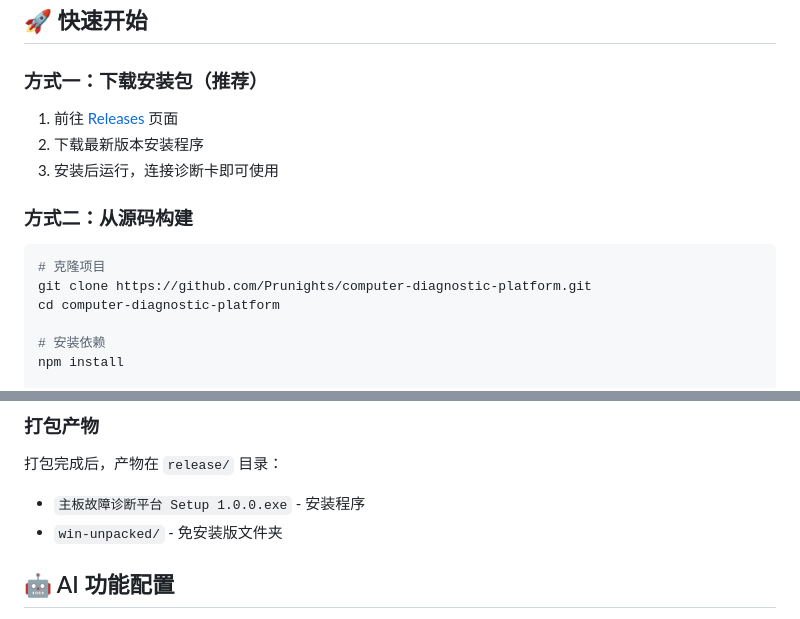
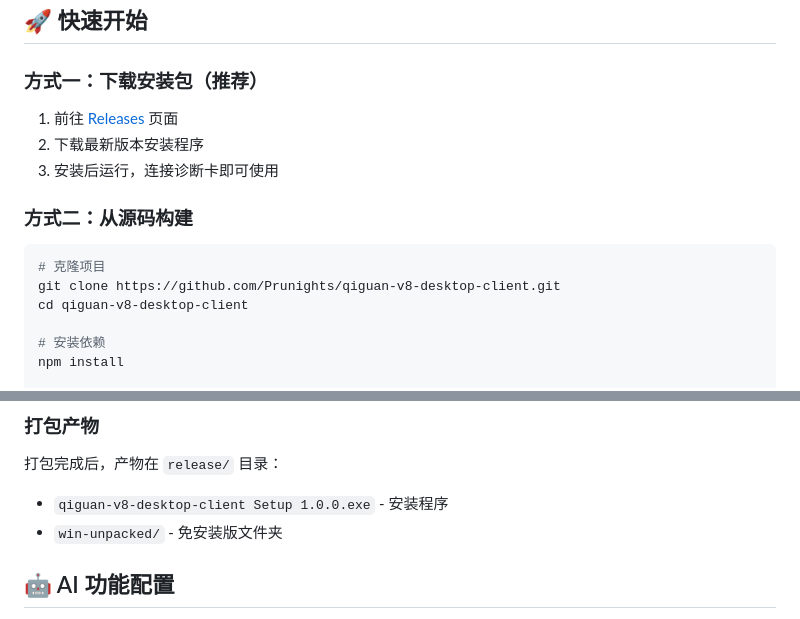
Before and after one commit to Prunights/qiguan-v8-desktop-client, a Markdown page: README.md, 2 parts joined by grey strips. GitHub-like rendering.

````diff
--- a/README.md
+++ b/README.md
@@ -147,8 +147,8 @@
 
 ```bash
 # 克隆项目
-git clone https://github.com/Prunights/computer-diagnostic-platform.git
-cd computer-diagnostic-platform
+git clone https://github.com/Prunights/qiguan-v8-desktop-client.git
+cd qiguan-v8-desktop-client
 
 # 安装依赖
 npm install
@@ -184,7 +184,7 @@ npm run pack
 
 打包完成后，产物在 `release/` 目录：
 
-- `主板故障诊断平台 Setup 1.0.0.exe` - 安装程序
+- `qiguan-v8-desktop-client Setup 1.0.0.exe` - 安装程序
 - `win-unpacked/` - 免安装版文件夹
 
 ## 🤖 AI 功能配置
````
Also changed, not shown: other parts of README.md (+1 -1 lines).
